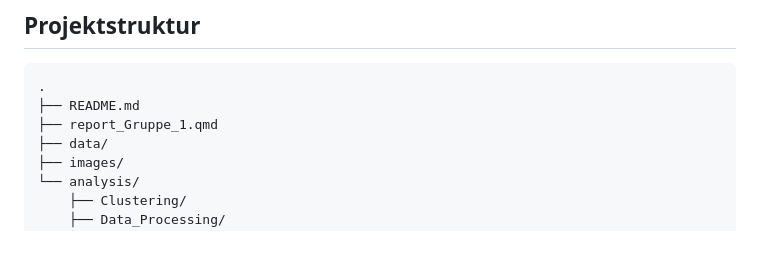
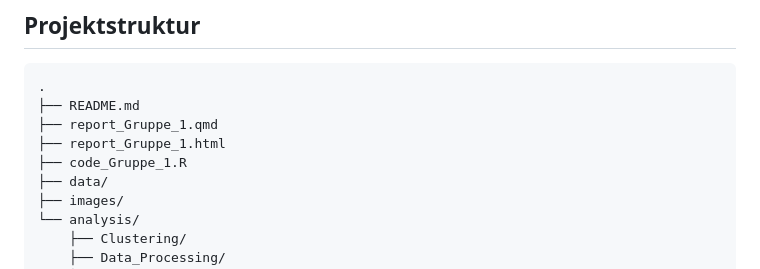
Before and after one commit to MiBr15/Projektarbeit-Data-Science-Gruppe-1, a Markdown page: README.md, the part around the change. Drawn GitHub-style; blank space fills up the shorter version.

```diff
--- a/README.md
+++ b/README.md
@@ -41,6 +41,8 @@ Aufgrund der kleinen Stichprobengröße von acht Proben werden insbesondere t-SN
 .
 ├── README.md
 ├── report_Gruppe_1.qmd
+├── report_Gruppe_1.html
+├── code_Gruppe_1.R
 ├── data/
 ├── images/
 └── analysis/
```
